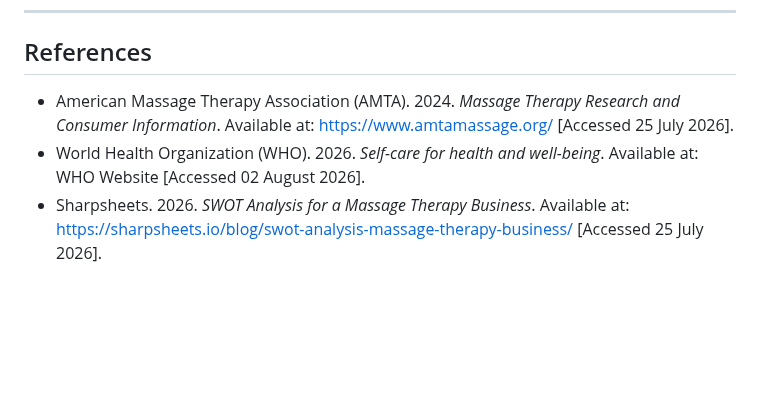
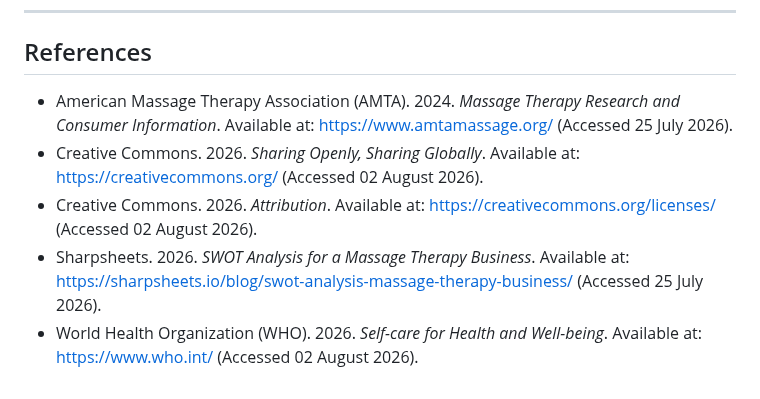
Before and after one commit to Pabii96/Pabii-Retreat---, a Markdown page: Pabii's Retreat/README.MD, the part around the change. Drawn GitHub-style; blank space fills up the shorter version.

Commit message:
Revise references section in README.md
Updated references with proper formatting and added new sources.

```diff
--- a/Pabii's Retreat/README.MD
+++ b/Pabii's Retreat/README.MD
@@ -77,6 +77,8 @@ Pabii's Retreat is a wellness sanctuary established in July 2026 to deliver ther
 ---
 
 ## References
-- American Massage Therapy Association (AMTA). 2024. *Massage Therapy Research and Consumer Information*. Available at: https://www.amtamassage.org/ [Accessed 25 July 2026].
-- World Health Organization (WHO). 2026. *Self-care for health and well-being*. Available at: WHO Website [Accessed 02 August 2026].
-- Sharpsheets. 2026. *SWOT Analysis for a Massage Therapy Business*. Available at: https://sharpsheets.io/blog/swot-analysis-massage-therapy-business/ [Accessed 25 July 2026].
+* American Massage Therapy Association (AMTA). 2024. *Massage Therapy Research and Consumer Information*. Available at: https://www.amtamassage.org/ (Accessed 25 July 2026).
+* Creative Commons. 2026. *Sharing Openly, Sharing Globally*. Available at: https://creativecommons.org/ (Accessed 02 August 2026).
+* Creative Commons. 2026. *Attribution*. Available at: https://creativecommons.org/licenses/ (Accessed 02 August 2026).
+* Sharpsheets. 2026. *SWOT Analysis for a Massage Therapy Business*. Available at: https://sharpsheets.io/blog/swot-analysis-massage-therapy-business/ (Accessed 25 July 2026).
+* World Health Organization (WHO). 2026. *Self-care for Health and Well-being*. Available at: https://www.who.int/ (Accessed 02 August 2026).
```
